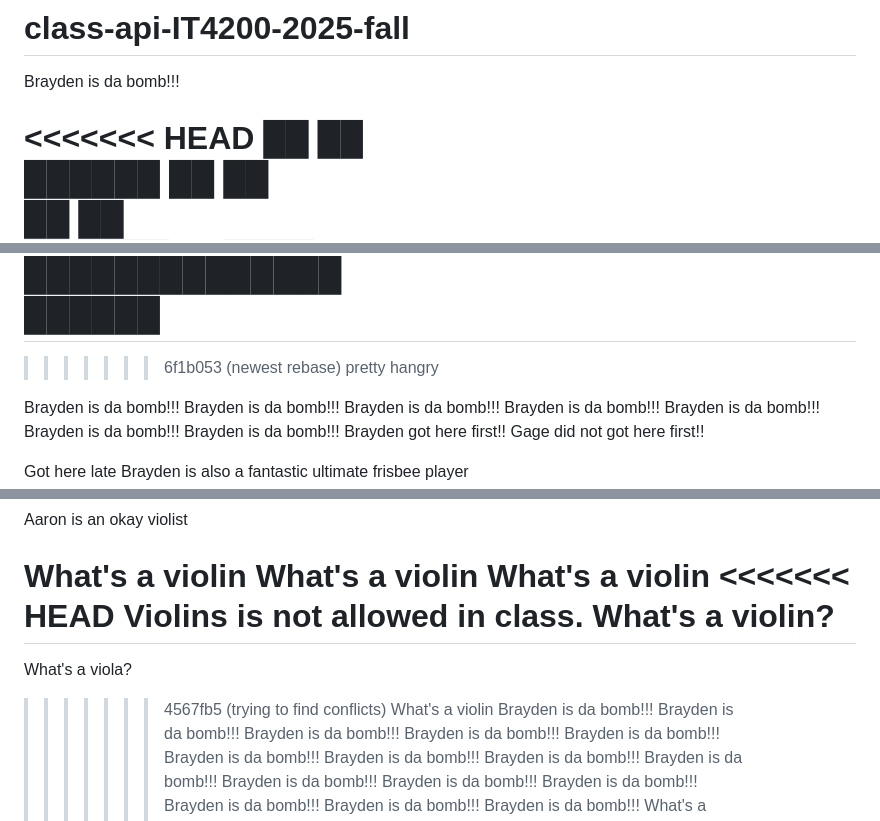
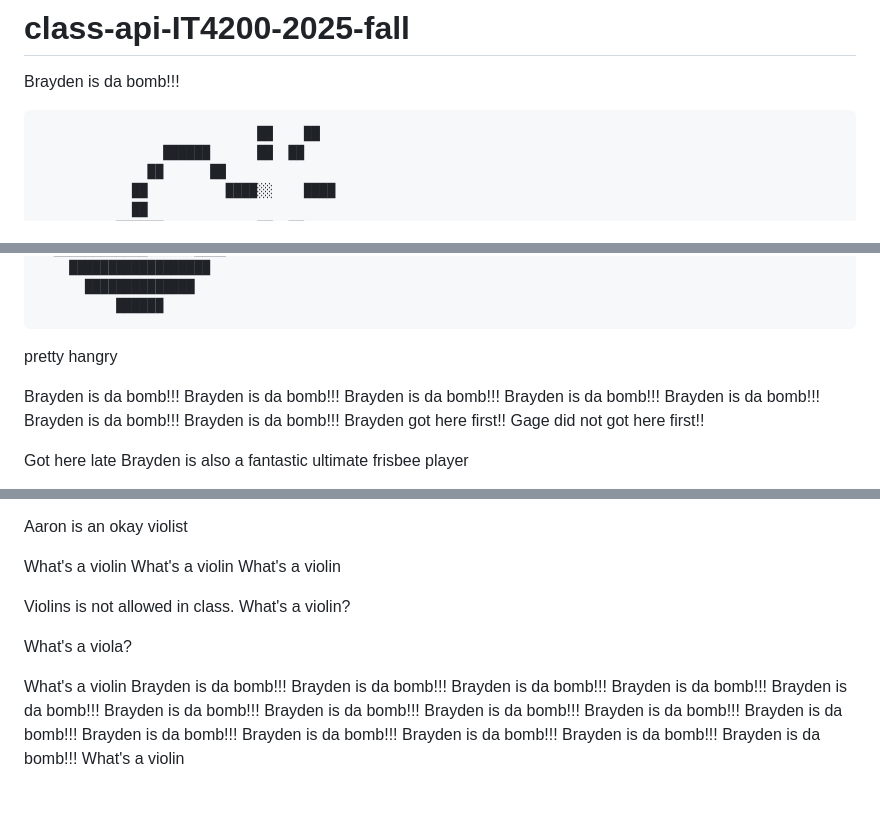
Before and after one commit to UTT-Connole/class-api-IT4200-2025-fall, a Markdown page: README.md, 3 parts joined by grey strips. Drawn GitHub-style; blank space fills up the shorter version.

Commit message:
removed head comments

```diff
--- a/README.md
+++ b/README.md
@@ -2,7 +2,7 @@
 
 Brayden is da bomb!!!
 
-<<<<<<< HEAD
+
                                 ██    ██
                     ██████      ██  ██
                   ██      ██
@@ -22,8 +22,7 @@ Brayden is da bomb!!!
         ██████████████████
           ██████████████
               ██████
-=======
->>>>>>> 6f1b053 (newest rebase)
+
 pretty hangry
 
 
@@ -70,12 +69,12 @@ Aaron is an okay violist
 What's a violin
 What's a violin
 What's a violin
-<<<<<<< HEAD
+
 Violins is not allowed in class.
 What's a violin?
-=======
+
 What's a viola?
->>>>>>> 4567fb5 (trying to find conflicts)
+
 What's a violin
 Brayden is da bomb!!!
 Brayden is da bomb!!!
```
